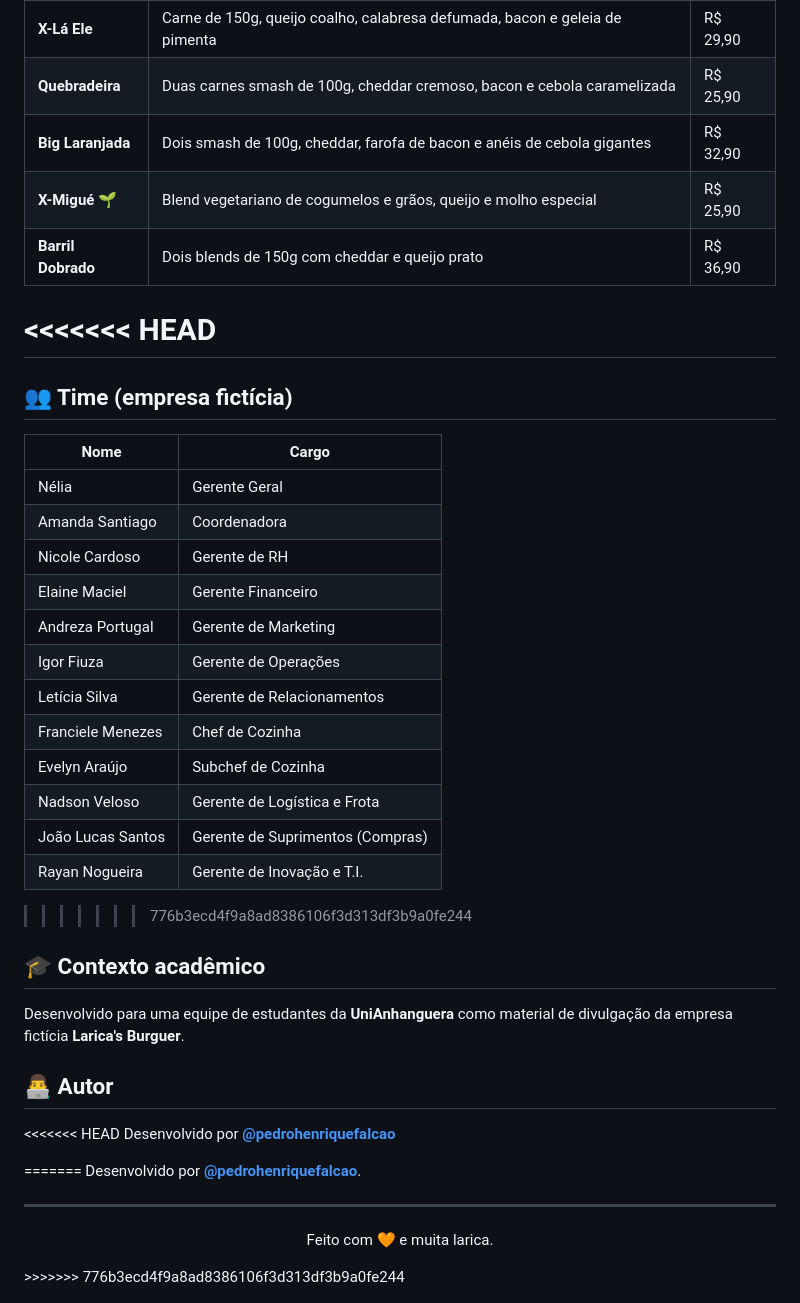
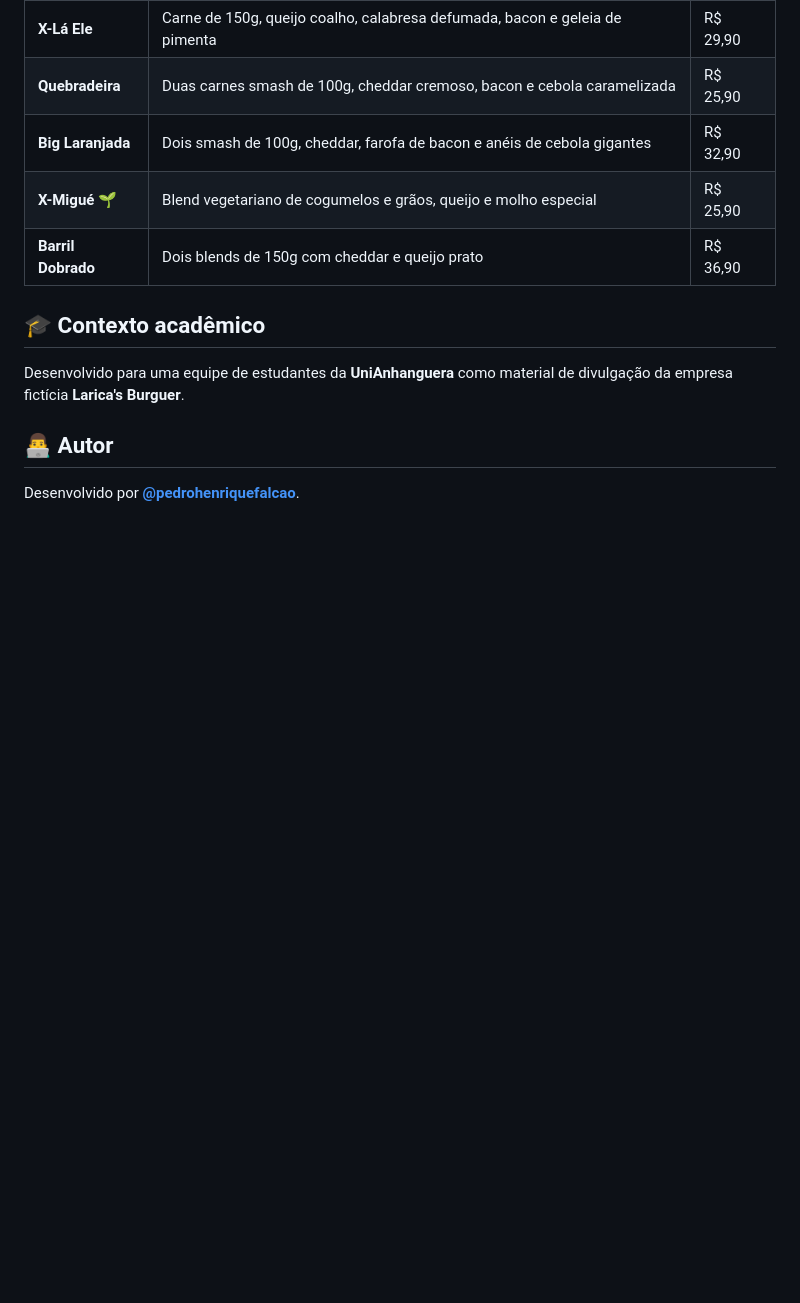
Before and after one commit to pedrohenriquefalcao/website-laricas-burguer, a Markdown page: README.md, the part around the change. GitHub-like rendering; blank space fills up the shorter version.

```diff
--- a/README.md
+++ b/README.md
@@ -96,43 +96,11 @@ website-laricas-burguer/
 | **X-Migué** 🌱 | Blend vegetariano de cogumelos e grãos, queijo e molho especial | R$ 25,90 |
 | **Barril Dobrado** | Dois blends de 150g com cheddar e queijo prato | R$ 36,90 |
 
-<<<<<<< HEAD
-=======
-## 👥 Time (empresa fictícia)
 
-| Nome | Cargo |
-| --- | --- |
-| Nélia | Gerente Geral |
-| Amanda Santiago | Coordenadora |
-| Nicole Cardoso | Gerente de RH |
-| Elaine Maciel | Gerente Financeiro |
-| Andreza Portugal | Gerente de Marketing |
-| Igor Fiuza | Gerente de Operações |
-| Letícia Silva | Gerente de Relacionamentos |
-| Franciele Menezes | Chef de Cozinha |
-| Evelyn Araújo | Subchef de Cozinha |
-| Nadson Veloso | Gerente de Logística e Frota |
-| João Lucas Santos | Gerente de Suprimentos (Compras) |
-| Rayan Nogueira | Gerente de Inovação e T.I. |
-
->>>>>>> 776b3ecd4f9a8ad8386106f3d313df3b9a0fe244
 ## 🎓 Contexto acadêmico
 
 Desenvolvido para uma equipe de estudantes da **UniAnhanguera** como material de divulgação da empresa fictícia **Larica's Burguer**.
 
 ## 👨‍💻 Autor
 
-<<<<<<< HEAD
-Desenvolvido por **[@pedrohenriquefalcao](https://github.com/pedrohenriquefalcao)**
-
-=======
 Desenvolvido por **[@pedrohenriquefalcao](https://github.com/pedrohenriquefalcao)**.
-
----
-
-<div align="center">
-
-Feito com 🧡 e muita larica.
-
-</div>
->>>>>>> 776b3ecd4f9a8ad8386106f3d313df3b9a0fe244
```
Also changed, not shown: README.en.md (+0 -32 lines).
